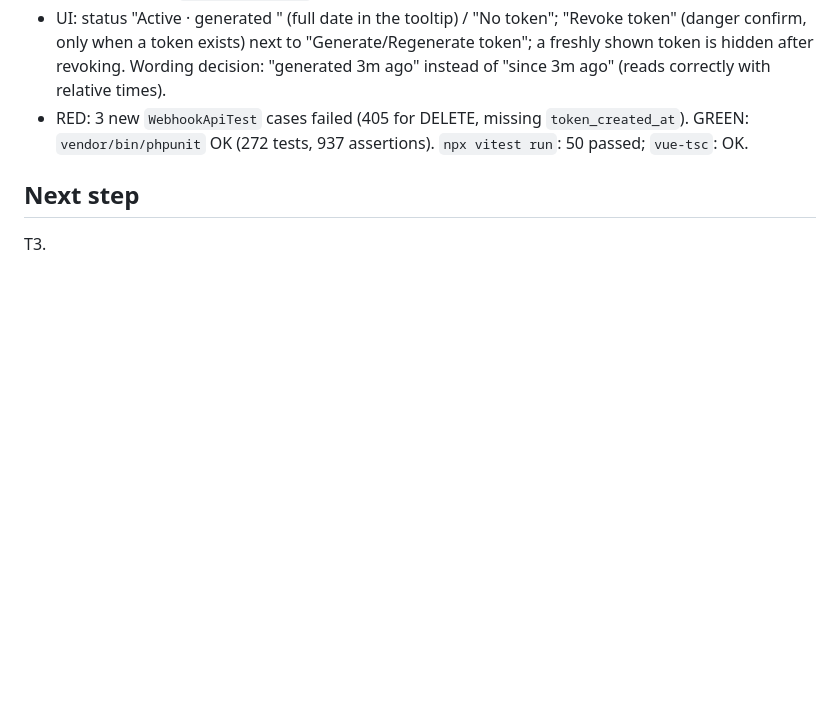
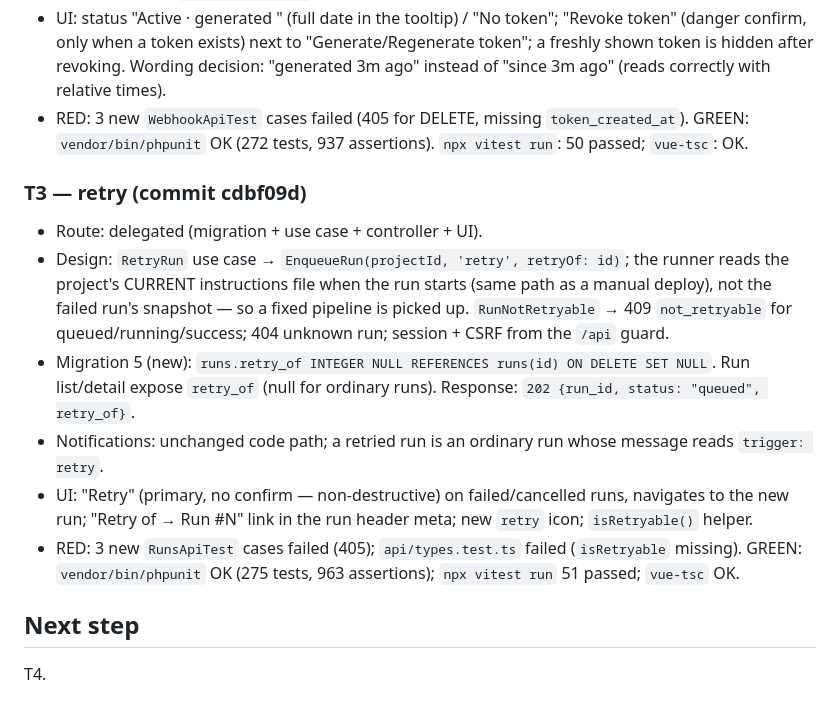
Before and after one commit to yebt/php-cpnl-webhook-deployer, a Markdown page: odd/tasks/ui-feedback-2.md, the part around one of its changes. GitHub-like rendering; blank space fills up the shorter version.

Commit message:
docs(odd): record ui-feedback-2 T3 evidence

```diff
--- a/odd/tasks/ui-feedback-2.md
+++ b/odd/tasks/ui-feedback-2.md
@@ -45,5 +45,13 @@ PHPUnit, vitest, vue-tsc, frontend build, phar build, headless browser screensho
 - UI: status "Active · generated <relative>" (full date in the tooltip) / "No token"; "Revoke token" (danger confirm, only when a token exists) next to "Generate/Regenerate token"; a freshly shown token is hidden after revoking. Wording decision: "generated 3m ago" instead of "since 3m ago" (reads correctly with relative times).
 - RED: 3 new `WebhookApiTest` cases failed (405 for DELETE, missing `token_created_at`). GREEN: `vendor/bin/phpunit` OK (272 tests, 937 assertions). `npx vitest run`: 50 passed; `vue-tsc`: OK.
 
+### T3 — retry (commit cdbf09d)
+- Route: delegated (migration + use case + controller + UI).
+- Design: `RetryRun` use case → `EnqueueRun(projectId, 'retry', retryOf: id)`; the runner reads the project's CURRENT instructions file when the run starts (same path as a manual deploy), not the failed run's snapshot — so a fixed pipeline is picked up. `RunNotRetryable` → 409 `not_retryable` for queued/running/success; 404 unknown run; session + CSRF from the `/api` guard.
+- Migration 5 (new): `runs.retry_of INTEGER NULL REFERENCES runs(id) ON DELETE SET NULL`. Run list/detail expose `retry_of` (null for ordinary runs). Response: `202 {run_id, status: "queued", retry_of}`.
+- Notifications: unchanged code path; a retried run is an ordinary run whose message reads `trigger: retry`.
+- UI: "Retry" (primary, no confirm — non-destructive) on failed/cancelled runs, navigates to the new run; "Retry of → Run #N" link in the run header meta; new `retry` icon; `isRetryable()` helper.
+- RED: 3 new `RunsApiTest` cases failed (405); `api/types.test.ts` failed (`isRetryable` missing). GREEN: `vendor/bin/phpunit` OK (275 tests, 963 assertions); `npx vitest run` 51 passed; `vue-tsc` OK.
+
 ## Next step
-T3.
+T4.
```
Also changed, not shown: other parts of odd/tasks/ui-feedback-2.md (+1 -1 lines).
